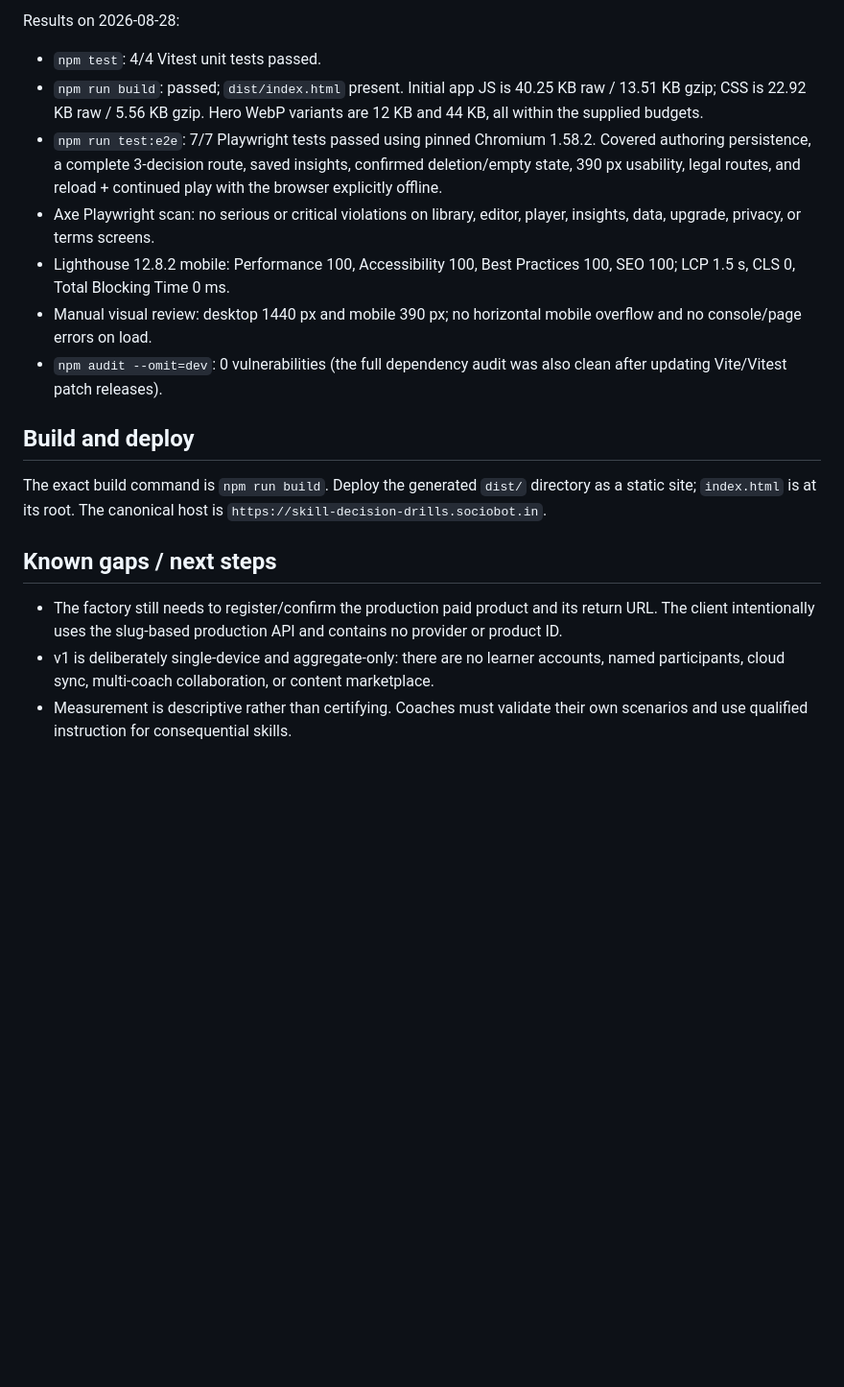
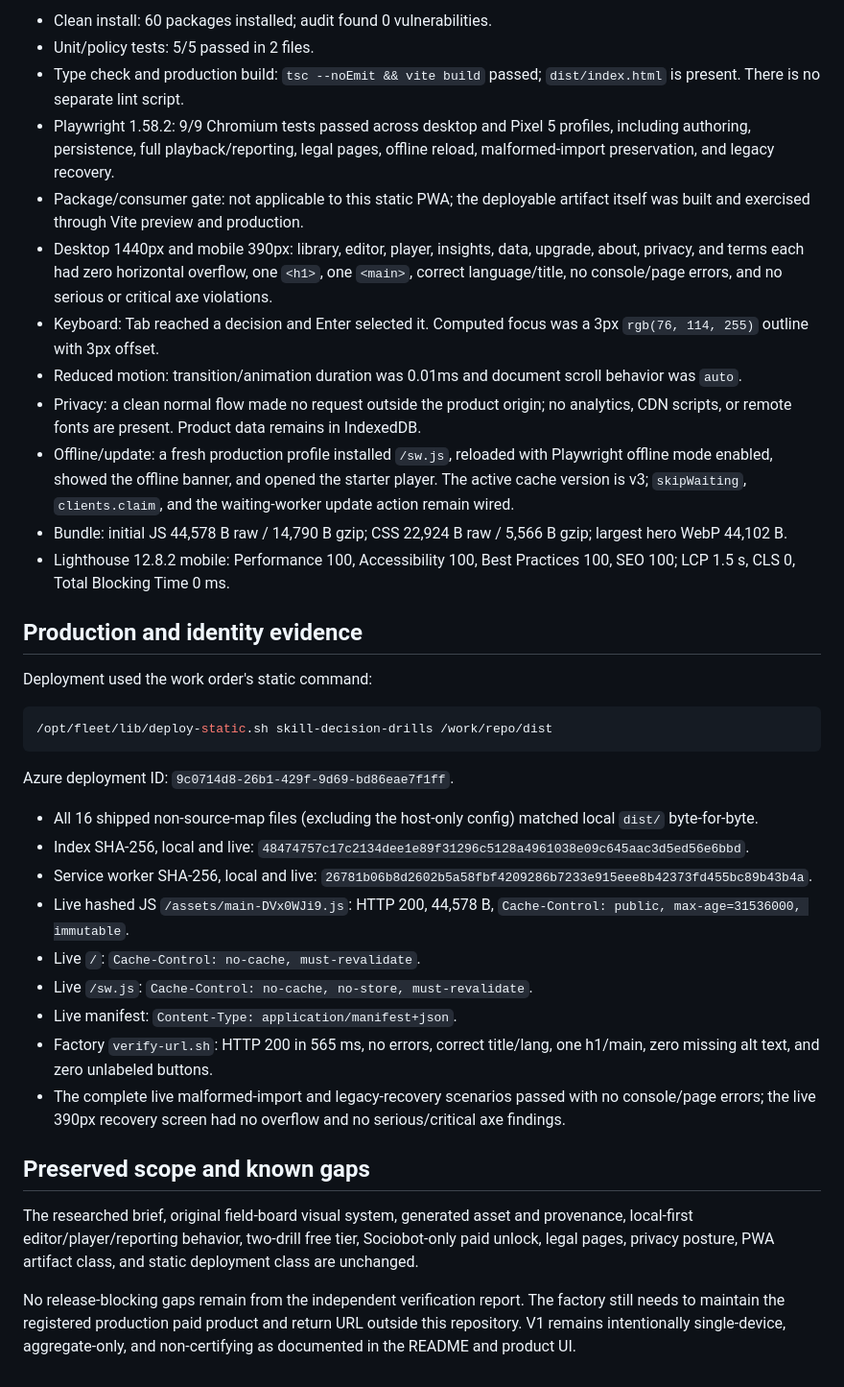
Before and after one commit to B-Divyesh/sf-skill-decision-drills, a Markdown page: .factory/handoff.md, the part around one of its changes. Shown at 96% size. Rendered like a GitHub page; blank space fills up the shorter version.

````diff
--- a/.factory/handoff.md
+++ b/.factory/handoff.md
@@ -53,37 +67,69 @@ npm run test:e2e
 ```
 
-Results on 2026-08-28:
-
-- `npm test`: 4/4 Vitest unit tests passed.
-- `npm run build`: passed; `dist/index.html` present. Initial app JS is 40.25 KB
-  raw / 13.51 KB gzip; CSS is 22.92 KB raw / 5.56 KB gzip. Hero WebP variants
-  are 12 KB and 44 KB, all within the supplied budgets.
-- `npm run test:e2e`: 7/7 Playwright tests passed using pinned Chromium 1.58.2.
-  Covered authoring persistence, a complete 3-decision route, saved insights,
-  confirmed deletion/empty state, 390 px usability, legal routes, and reload +
-  continued play with the browser explicitly offline.
-- Axe Playwright scan: no serious or critical violations on library, editor,
-  player, insights, data, upgrade, privacy, or terms screens.
+- Clean install: 60 packages installed; audit found 0 vulnerabilities.
+- Unit/policy tests: 5/5 passed in 2 files.
+- Type check and production build: `tsc --noEmit && vite build` passed;
+  `dist/index.html` is present. There is no separate lint script.
+- Playwright 1.58.2: 9/9 Chromium tests passed across desktop and Pixel 5
+  profiles, including authoring, persistence, full playback/reporting, legal
+  pages, offline reload, malformed-import preservation, and legacy recovery.
+- Package/consumer gate: not applicable to this static PWA; the deployable
+  artifact itself was built and exercised through Vite preview and production.
+- Desktop 1440px and mobile 390px: library, editor, player, insights, data,
+  upgrade, about, privacy, and terms each had zero horizontal overflow, one
+  `<h1>`, one `<main>`, correct language/title, no console/page errors, and no
+  serious or critical axe violations.
+- Keyboard: Tab reached a decision and Enter selected it. Computed focus was a
+  3px `rgb(76, 114, 255)` outline with 3px offset.
+- Reduced motion: transition/animation duration was 0.01ms and document scroll
+  behavior was `auto`.
+- Privacy: a clean normal flow made no request outside the product origin; no
+  analytics, CDN scripts, or remote fonts are present. Product data remains in
+  IndexedDB.
+- Offline/update: a fresh production profile installed `/sw.js`, reloaded with
+  Playwright offline mode enabled, showed the offline banner, and opened the
+  starter player. The active cache version is v3; `skipWaiting`,
+  `clients.claim`, and the waiting-worker update action remain wired.
+- Bundle: initial JS 44,578 B raw / 14,790 B gzip; CSS 22,924 B raw / 5,566 B
+  gzip; largest hero WebP 44,102 B.
 - Lighthouse 12.8.2 mobile: Performance 100, Accessibility 100, Best Practices
   100, SEO 100; LCP 1.5 s, CLS 0, Total Blocking Time 0 ms.
-- Manual visual review: desktop 1440 px and mobile 390 px; no horizontal mobile
-  overflow and no console/page errors on load.
-- `npm audit --omit=dev`: 0 vulnerabilities (the full dependency audit was also
-  clean after updating Vite/Vitest patch releases).
 
-## Build and deploy
+## Production and identity evidence
 
-The exact build command is `npm run build`. Deploy the generated `dist/`
-directory as a static site; `index.html` is at its root. The canonical host is
-`https://skill-decision-drills.sociobot.in`.
+Deployment used the work order's static command:
 
-## Known gaps / next steps
+```bash
+/opt/fleet/lib/deploy-static.sh skill-decision-drills /work/repo/dist
+```
 
-- The factory still needs to register/confirm the production paid product and
-  its return URL. The client intentionally uses the slug-based production API
-  and contains no provider or product ID.
-- v1 is deliberately single-device and aggregate-only: there are no learner
-  accounts, named participants, cloud sync, multi-coach collaboration, or
-  content marketplace.
-- Measurement is descriptive rather than certifying. Coaches must validate
-  their own scenarios and use qualified instruction for consequential skills.
+Azure deployment ID: `9c0714d8-26b1-429f-9d69-bd86eae7f1ff`.
+
+- All 16 shipped non-source-map files (excluding the host-only config) matched
+  local `dist/` byte-for-byte.
+- Index SHA-256, local and live:
+  `48474757c17c2134dee1e89f31296c5128a4961038e09c645aac3d5ed56e6bbd`.
+- Service worker SHA-256, local and live:
+  `26781b06b8d2602b5a58fbf4209286b7233e915eee8b42373fd455bc89b43b4a`.
+- Live hashed JS `/assets/main-DVx0WJi9.js`: HTTP 200, 44,578 B,
+  `Cache-Control: public, max-age=31536000, immutable`.
+- Live `/`: `Cache-Control: no-cache, must-revalidate`.
+- Live `/sw.js`: `Cache-Control: no-cache, no-store, must-revalidate`.
+- Live manifest: `Content-Type: application/manifest+json`.
+- Factory `verify-url.sh`: HTTP 200 in 565 ms, no errors, correct title/lang,
+  one h1/main, zero missing alt text, and zero unlabeled buttons.
+- The complete live malformed-import and legacy-recovery scenarios passed with
+  no console/page errors; the live 390px recovery screen had no overflow and
+  no serious/critical axe findings.
+
+## Preserved scope and known gaps
+
+The researched brief, original field-board visual system, generated asset and
+provenance, local-first editor/player/reporting behavior, two-drill free tier,
+Sociobot-only paid unlock, legal pages, privacy posture, PWA artifact class, and
+static deployment class are unchanged.
+
+No release-blocking gaps remain from the independent verification report. The
+factory still needs to maintain the registered production paid product and
+return URL outside this repository. V1 remains intentionally single-device,
+aggregate-only, and non-certifying as documented in the README and product UI.
````
Also changed, not shown: other parts of .factory/handoff.md (+56 -42 lines), README.md (+1 -1 lines).
